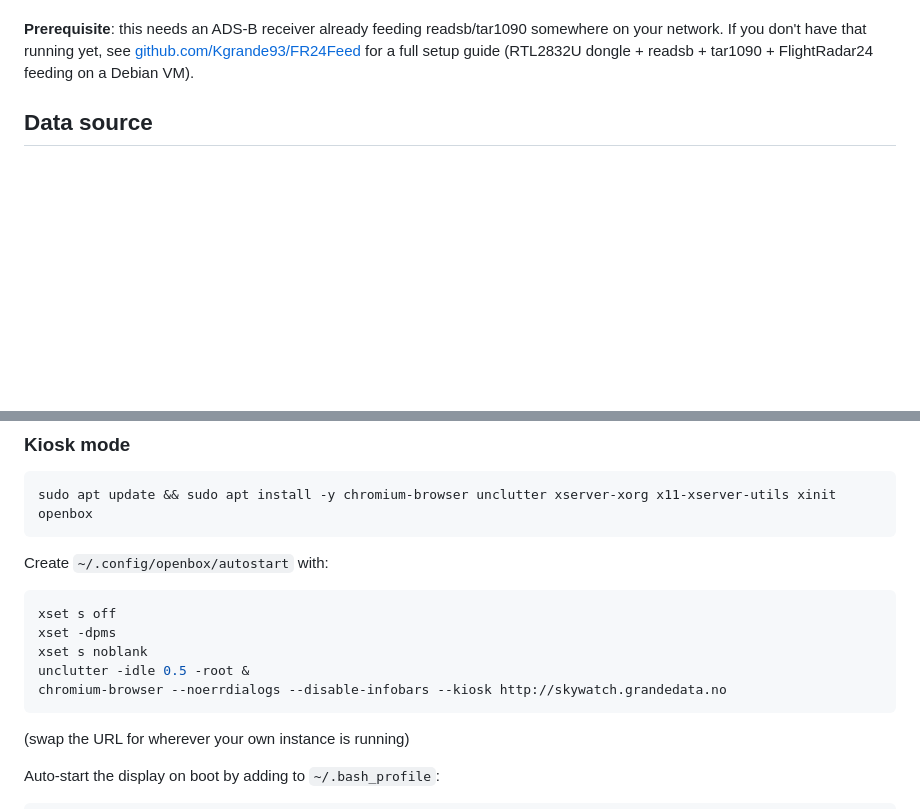
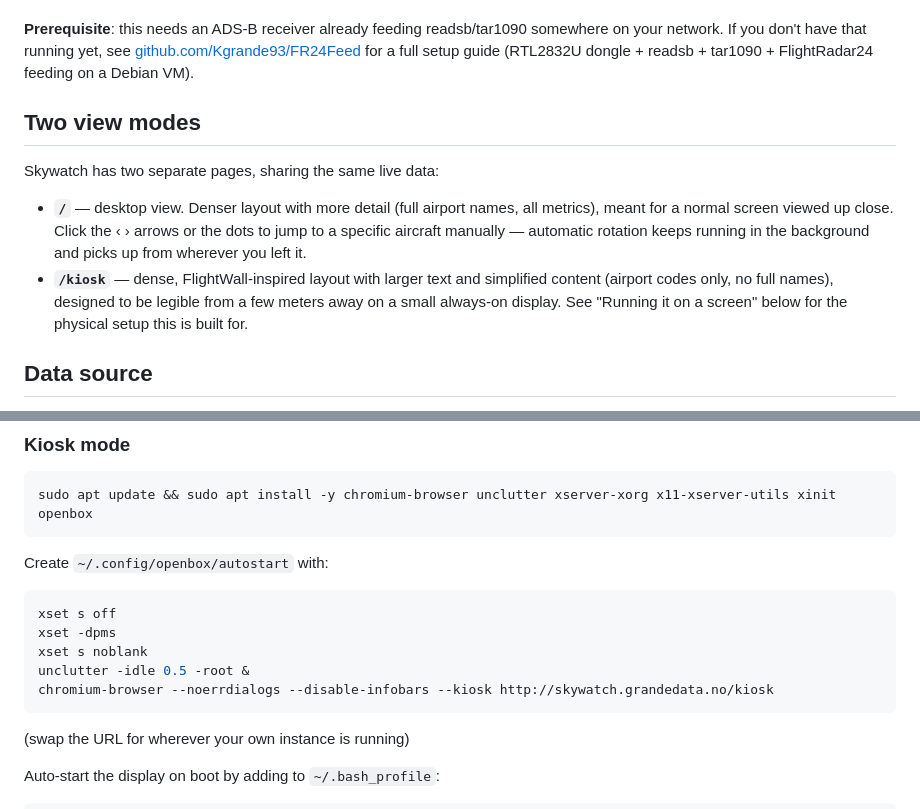
Before and after one commit to Kgrande93/skywatch, a Markdown page: README.md, 2 parts joined by grey strips. GitHub-like rendering; blank space fills up the shorter version.

Commit message:
Document desktop vs kiosk view modes, fix kiosk browser URL example

````diff
--- a/README.md
+++ b/README.md
@@ -14,6 +14,20 @@ somewhere on your network. If you don't have that running yet, see
 [github.com/Kgrande93/FR24Feed](https://github.com/Kgrande93/FR24Feed) for a
 full setup guide (RTL2832U dongle + readsb + tar1090 + FlightRadar24 feeding
 on a Debian VM).
+
+## Two view modes
+
+Skywatch has two separate pages, sharing the same live data:
+
+- **`/`** — desktop view. Denser layout with more detail (full airport
+  names, all metrics), meant for a normal screen viewed up close. Click the
+  ‹ › arrows or the dots to jump to a specific aircraft manually — automatic
+  rotation keeps running in the background and picks up from wherever you
+  left it.
+- **`/kiosk`** — dense, FlightWall-inspired layout with larger text and
+  simplified content (airport codes only, no full names), designed to be
+  legible from a few meters away on a small always-on display. See
+  "Running it on a screen" below for the physical setup this is built for.
 
 ## Data source
 
@@ -236,7 +250,7 @@ xset s off
 xset -dpms
 xset s noblank
 unclutter -idle 0.5 -root &
-chromium-browser --noerrdialogs --disable-infobars --kiosk http://skywatch.grandedata.no
+chromium-browser --noerrdialogs --disable-infobars --kiosk http://skywatch.grandedata.no/kiosk
 ```
 
 (swap the URL for wherever your own instance is running)
````
